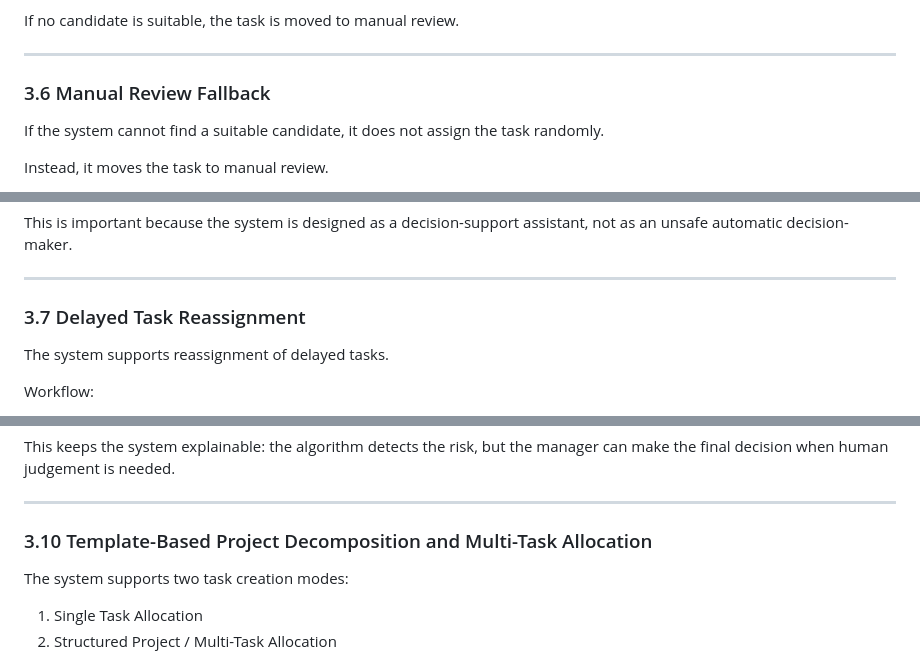
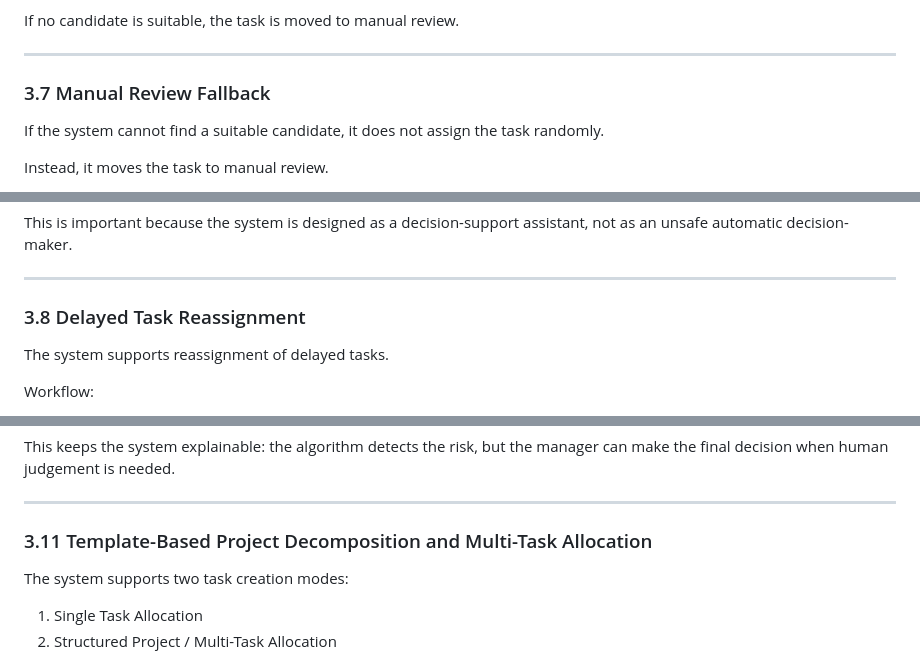
Before and after one commit to astannnn/task-allocation-assistant, a Markdown page: README.md, 3 parts joined by grey strips. Rendered like a GitHub page.

```diff
--- a/README.md
+++ b/README.md
@@ -332,7 +381,7 @@ If no candidate is suitable, the task is moved to manual review.
 
 ---
 
-### 3.6 Manual Review Fallback
+### 3.7 Manual Review Fallback
 
 If the system cannot find a suitable candidate, it does not assign the task randomly.
 
@@ -349,7 +398,7 @@ This is important because the system is designed as a decision-support assistant
 
 ---
 
-### 3.7 Delayed Task Reassignment
+### 3.8 Delayed Task Reassignment
 
 The system supports reassignment of delayed tasks.
 
@@ -409,7 +458,7 @@ This keeps the system explainable: the algorithm detects the risk, but the manag
 
 ---
 
-### 3.10 Template-Based Project Decomposition and Multi-Task Allocation
+### 3.11 Template-Based Project Decomposition and Multi-Task Allocation
 
 The system supports two task creation modes:
 
```
Also changed, not shown: other parts of README.md (+81 -9 lines).
